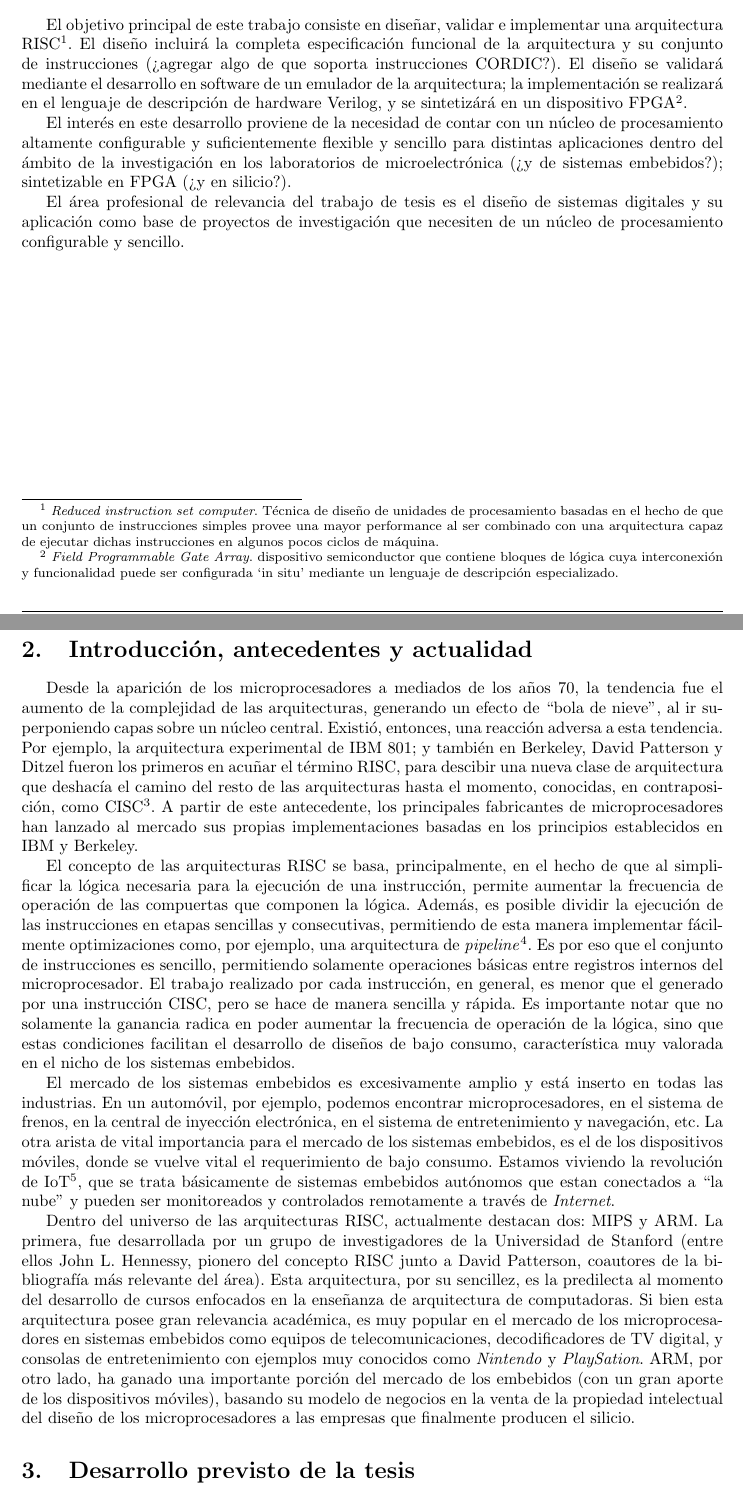
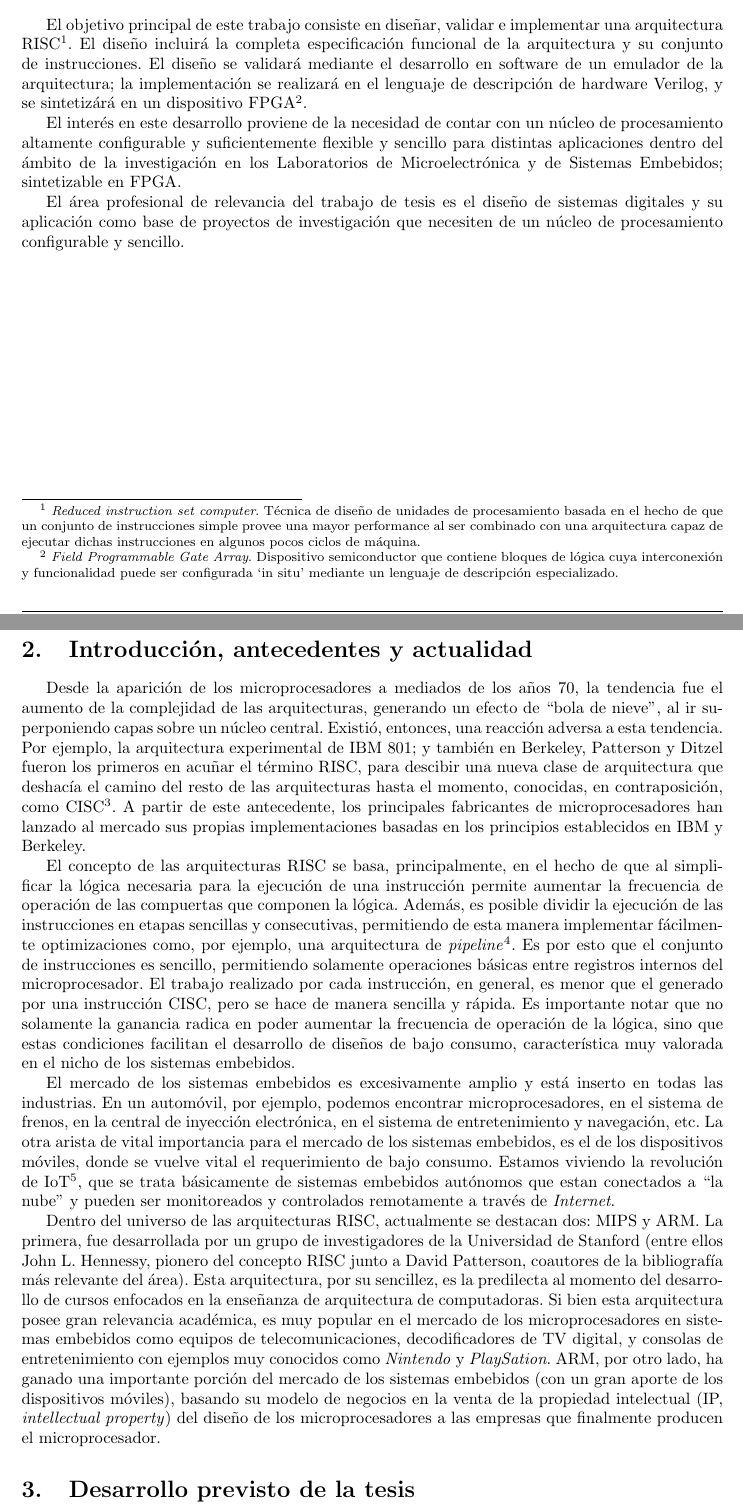
Before and after one commit to ilesser/xfire, a LaTeX thesis (digital/xfire_core/docs/thesis/propuesta/Propuesta.tex): two parts of pages 1 and 2 of 6, joined at a grey line, cut so that both start at the same text. Compiled offline with pdfLaTeX.

Commit message:
propuesta.tex: errores de ortografia arreglados.

```diff
--- a/digital/xfire_core/docs/thesis/propuesta/Propuesta.tex
+++ b/digital/xfire_core/docs/thesis/propuesta/Propuesta.tex
@@ -76,7 +76,7 @@
             Ing. Nicolas Alvarez, \textit{Profesor Adjunto}             				\\
             \texttt{ \href{mailto:nalvare2001@yahoo.com.ar}{nalvare2001@yahoo.com.ar}}  \\[2.5ex]
             \textbf{Co-director}															\\
-            Ing. Octavio Alpago, \textit{JTP. Interino}               					\\
+            Ing. Octavio Alpago, \textit{JTP}               					\\
             \texttt{ \href{mailto:oalpago@gmail.com}{oalpago@gmail.com}}                \\[2.5ex]
        }
 
@@ -113,10 +113,9 @@
 
 \section{Objeto y área de la tesis}
 
-El objetivo principal de este trabajo consiste en diseñar, validar e implementar una arquitectura RISC\footnote{\label{RISC} \emph{Reduced instruction set computer}. Técnica de diseño de unidades de procesamiento basadas en el hecho de que un conjunto de instrucciones simples provee una mayor performance al ser combinado con una arquitectura capaz de ejecutar dichas instrucciones en algunos pocos ciclos de máquina.}. El diseño incluirá la completa especificación funcional de la arquitectura y su conjunto de instrucciones (¿agregar algo de que soporta instrucciones CORDIC?). El diseño se validará mediante el desarrollo en software de un emulador de la arquitectura; la implementación se realizará en el lenguaje de descripción de hardware Verilog, y se sintetizárá en un dispositivo FPGA\footnote{\label{FPGA} \emph{Field Programmable Gate Array}. dispositivo semiconductor que contiene bloques de lógica cuya interconexión y funcionalidad puede ser configurada `in situ' mediante un lenguaje de descripción especializado.}.
+El objetivo principal de este trabajo consiste en diseñar, validar e implementar una arquitectura RISC\footnote{\label{RISC} \emph{Reduced instruction set computer}. Técnica de diseño de unidades de procesamiento basada en el hecho de que un conjunto de instrucciones simple provee una mayor performance al ser combinado con una arquitectura capaz de ejecutar dichas instrucciones en algunos pocos ciclos de máquina.}. El diseño incluirá la completa especificación funcional de la arquitectura y su conjunto de instrucciones. El diseño se validará mediante el desarrollo en software de un emulador de la arquitectura; la implementación se realizará en el lenguaje de descripción de hardware Verilog, y se sintetizárá en un dispositivo FPGA\footnote{\label{FPGA} \emph{Field Programmable Gate Array}. Dispositivo semiconductor que contiene bloques de lógica cuya interconexión y funcionalidad puede ser configurada `in situ' mediante un lenguaje de descripción especializado.}.
 
-El interés en este desarrollo proviene de la necesidad de contar con un núcleo de procesamiento altamente configurable y suficientemente flexible y sencillo para distintas aplicaciones dentro del ámbito de la investigación en los laboratorios de microelectrónica (¿y de sistemas embebidos?); sintetizable en FPGA
-(¿y en silicio?).
+El interés en este desarrollo proviene de la necesidad de contar con un núcleo de procesamiento altamente configurable y suficientemente flexible y sencillo para distintas aplicaciones dentro del ámbito de la investigación en los Laboratorios de Microelectrónica y de Sistemas Embebidos; sintetizable en FPGA.
 
 El área profesional de relevancia del trabajo de tesis es el diseño de sistemas digitales y su aplicación como base de proyectos de investigación que necesiten de un núcleo de procesamiento configurable y sencillo.
 
@@ -124,13 +123,13 @@ El área profesional de relevancia del trabajo de tesis es el diseño de sistema
 
 \section{Introducción, antecedentes y actualidad}
 
-Desde la aparición de los microprocesadores a mediados de los años 70, la tendencia fue el aumento de la complejidad de las arquitecturas, generando un efecto de ``bola de nieve'', al ir superponiendo capas sobre un núcleo central. Existió, entonces, una reacción adversa a esta tendencia. Por ejemplo, la arquitectura experimental de IBM 801; y también en Berkeley, David Patterson y Ditzel fueron los primeros en acuñar el término RISC, para descibir una nueva clase de arquitectura que deshacía el camino del resto de las arquitecturas hasta el momento, conocidas, en contraposición, como CISC\footnote{\label{CISC} \emph{Complex instruction set computer}. Técnica de diseño de unidades de procesamiento basadas en el hecho de que el conjunto de instrucciones debe ser lo más poderoso posible.}. A partir de este antecedente, los principales fabricantes de microprocesadores han lanzado al mercado sus propias implementaciones basadas en los principios establecidos en IBM y Berkeley.
+Desde la aparición de los microprocesadores a mediados de los años 70, la tendencia fue el aumento de la complejidad de las arquitecturas, generando un efecto de ``bola de nieve'', al ir superponiendo capas sobre un núcleo central. Existió, entonces, una reacción adversa a esta tendencia. Por ejemplo, la arquitectura experimental de IBM 801; y también en Berkeley, Patterson y Ditzel fueron los primeros en acuñar el término RISC, para descibir una nueva clase de arquitectura que deshacía el camino del resto de las arquitecturas hasta el momento, conocidas, en contraposición, como CISC\footnote{\label{CISC} \emph{Complex instruction set computer}. Técnica de diseño de unidades de procesamiento basadas en el hecho de que el conjunto de instrucciones debe ser lo más poderoso posible.}. A partir de este antecedente, los principales fabricantes de microprocesadores han lanzado al mercado sus propias implementaciones basadas en los principios establecidos en IBM y Berkeley.
 
-El concepto de las arquitecturas RISC se basa, principalmente, en el hecho de que al simplificar la lógica necesaria para la ejecución de una instrucción, permite aumentar la frecuencia de operación de las compuertas que componen la lógica. Además, es posible dividir la ejecución de las instrucciones en etapas sencillas y consecutivas, permitiendo de esta manera implementar fácilmente optimizaciones como, por ejemplo, una arquitectura de \emph{pipeline}\footnote{\label{Pipeline} Técnica de diseño de arquitecturas de computadoras en la que se segmenta la ejecución de las instrucciones en múltiples etapas, permitiendo que múltiples instrucciones estén ejecutándose en paralelo.}. Es por eso que el conjunto de instrucciones es sencillo, permitiendo solamente operaciones básicas entre registros internos del microprocesador. El trabajo realizado por cada instrucción, en general, es menor que el generado por una instrucción CISC, pero se hace de manera sencilla y rápida. Es importante notar que no solamente la ganancia radica en poder aumentar la frecuencia de operación de la lógica, sino que estas condiciones facilitan el desarrollo de diseños de bajo consumo, característica muy valorada en el nicho de los sistemas embebidos.
+El concepto de las arquitecturas RISC se basa, principalmente, en el hecho de que al simplificar la lógica necesaria para la ejecución de una instrucción permite aumentar la frecuencia de operación de las compuertas que componen la lógica. Además, es posible dividir la ejecución de las instrucciones en etapas sencillas y consecutivas, permitiendo de esta manera implementar fácilmente optimizaciones como, por ejemplo, una arquitectura de \emph{pipeline}\footnote{\label{Pipeline} Técnica de diseño de arquitecturas de computadoras en la que se segmenta la ejecución de las instrucciones en múltiples etapas, permitiendo que múltiples instrucciones estén ejecutándose en paralelo.}. Es por esto que el conjunto de instrucciones es sencillo, permitiendo solamente operaciones básicas entre registros internos del microprocesador. El trabajo realizado por cada instrucción, en general, es menor que el generado por una instrucción CISC, pero se hace de manera sencilla y rápida. Es importante notar que no solamente la ganancia radica en poder aumentar la frecuencia de operación de la lógica, sino que estas condiciones facilitan el desarrollo de diseños de bajo consumo, característica muy valorada en el nicho de los sistemas embebidos.
 
 El mercado de los sistemas embebidos es excesivamente amplio y está inserto en todas las industrias. En un automóvil, por ejemplo, podemos encontrar microprocesadores, en el sistema de frenos, en la central de inyección electrónica, en el sistema de entretenimiento y navegación, etc. La otra arista de vital importancia para el mercado de los sistemas embebidos, es el de los dispositivos móviles, donde se vuelve vital el requerimiento de bajo consumo. Estamos viviendo la revolución de IoT\footnote{\label{Internet of Things} Es un concepto que se refiere a la interconexión digital de objetos cotidianos con internet.}, que se trata básicamente de sistemas embebidos autónomos que estan conectados a ``la nube'' y pueden ser monitoreados y controlados remotamente a través de \emph{Internet}.
 
-Dentro del universo de las arquitecturas RISC, actualmente destacan dos: MIPS y ARM. La primera, fue desarrollada por un grupo de investigadores de la Universidad de Stanford (entre ellos John L. Hennessy, pionero del concepto RISC junto a David Patterson, coautores de la bibliografía más relevante del área). Esta arquitectura, por su sencillez, es la predilecta al momento del desarrollo de cursos enfocados en la enseñanza de arquitectura de computadoras. Si bien esta arquitectura posee gran relevancia académica, es muy popular en el mercado de los microprocesadores en sistemas embebidos como equipos de telecomunicaciones, decodificadores de TV digital, y consolas de entretenimiento con ejemplos muy conocidos como \emph{Nintendo} y \emph{PlaySation}. ARM, por otro lado, ha ganado una importante porción del mercado de los embebidos (con un gran aporte de los dispositivos móviles), basando su modelo de negocios en la venta de la propiedad intelectual del diseño de los microprocesadores a las empresas que finalmente producen el silicio.
+Dentro del universo de las arquitecturas RISC, actualmente se destacan dos: MIPS y ARM. La primera, fue desarrollada por un grupo de investigadores de la Universidad de Stanford (entre ellos John L. Hennessy, pionero del concepto RISC junto a David Patterson, coautores de la bibliografía más relevante del área). Esta arquitectura, por su sencillez, es la predilecta al momento del desarrollo de cursos enfocados en la enseñanza de arquitectura de computadoras. Si bien esta arquitectura posee gran relevancia académica, es muy popular en el mercado de los microprocesadores en sistemas embebidos como equipos de telecomunicaciones, decodificadores de TV digital, y consolas de entretenimiento con ejemplos muy conocidos como \emph{Nintendo} y \emph{PlaySation}. ARM, por otro lado, ha ganado una importante porción del mercado de los sistemas embebidos (con un gran aporte de los dispositivos móviles), basando su modelo de negocios en la venta de la propiedad intelectual (IP, \emph{intellectual property}) del diseño de los microprocesadores a las empresas que finalmente producen el microprocesador.
 
 \section{Desarrollo previsto de la tesis}
 
```
Also changed, not shown: digital/xfire_core/docs/thesis/propuesta/Propuesta.tex (4 more changed lines).
